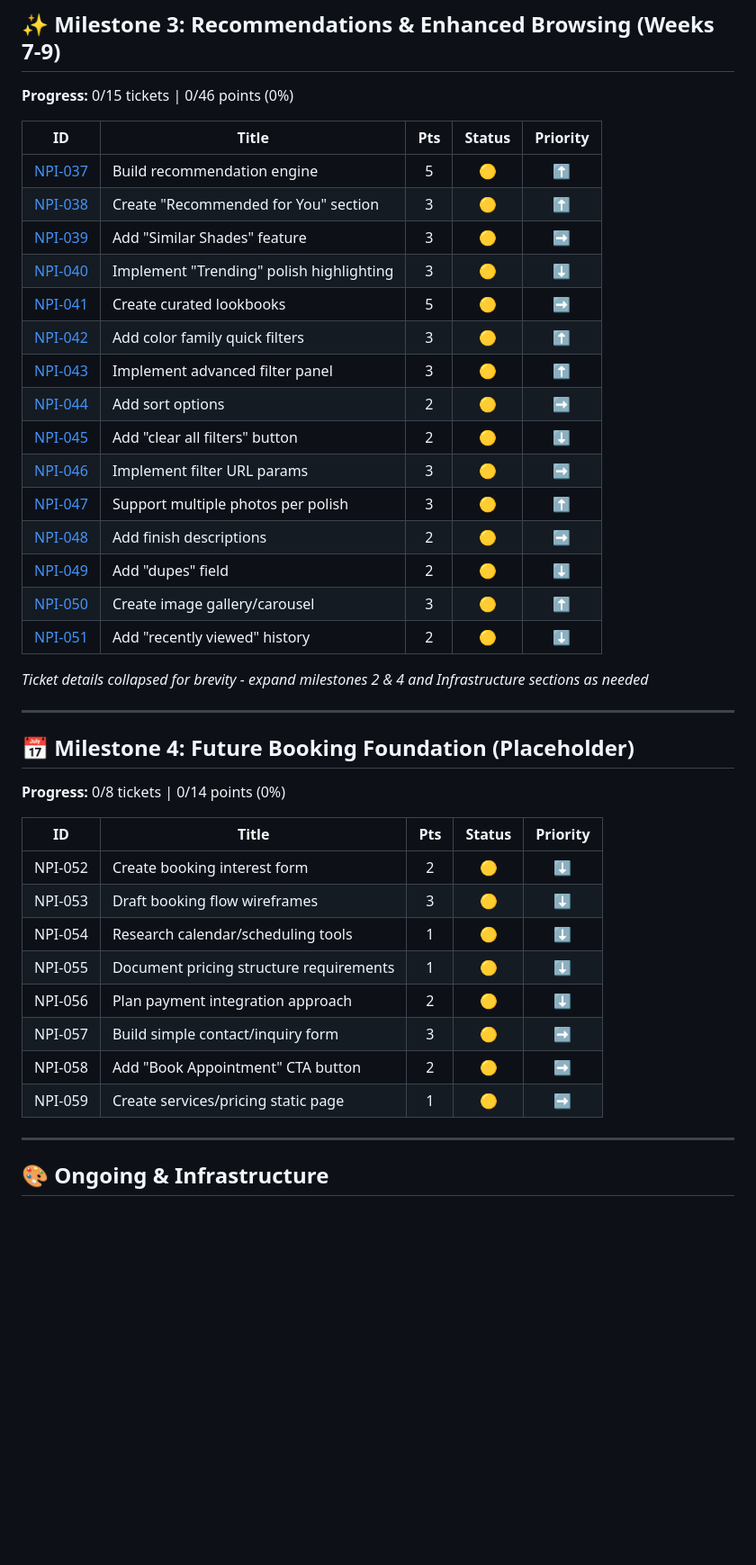
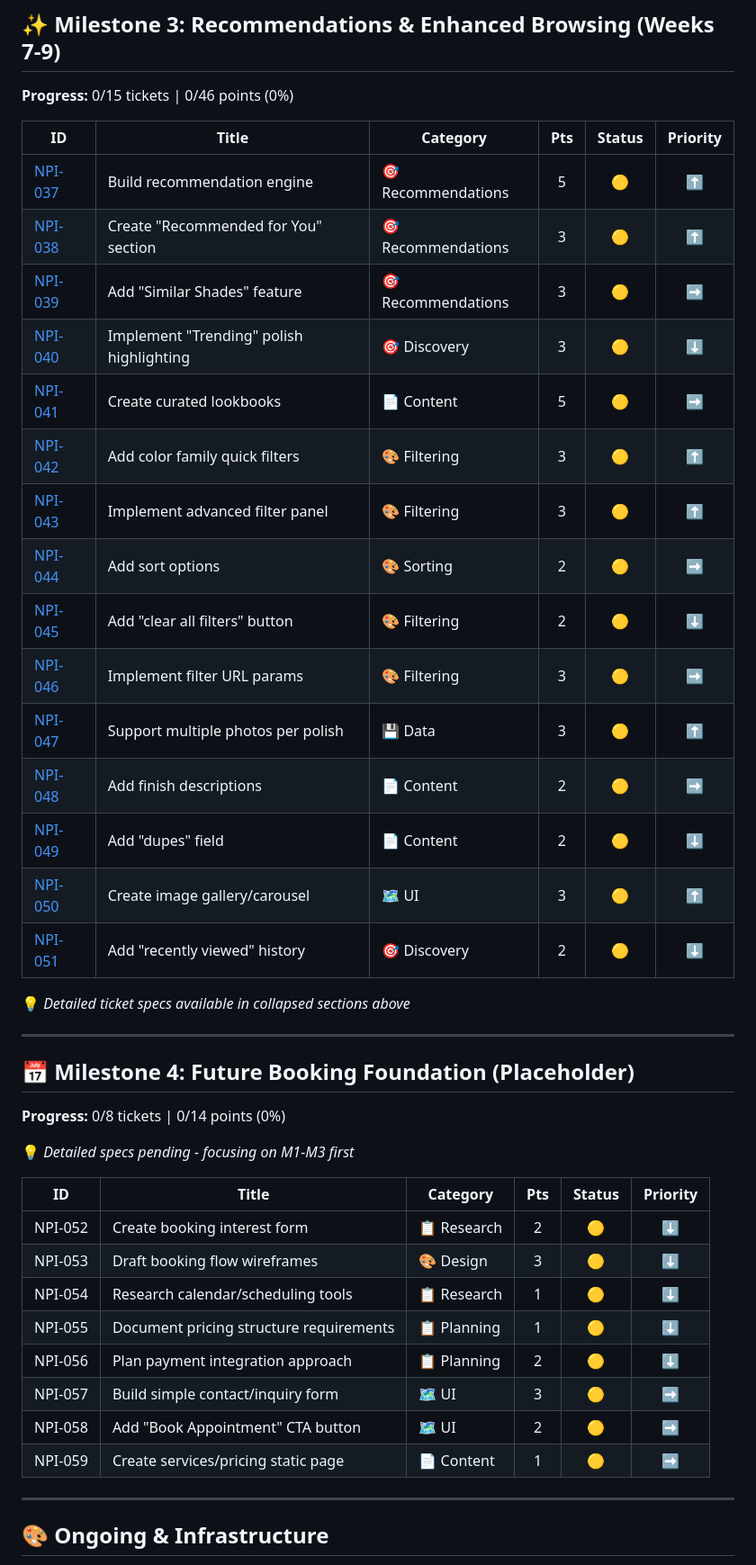
Before and after one commit to justaskclaire/NailPolishInventory, a Markdown page: ProductDocumentation/TICKETS.md, the part around the change printed below. Shown: that part at 90% size. Rendered like a GitHub page; blank space fills up the shorter version.

```diff
--- a/ProductDocumentation/TICKETS.md
+++ b/ProductDocumentation/TICKETS.md
@@ -410,25 +572,25 @@
 
 **Progress:** 0/15 tickets | 0/46 points (0%)
 
-| ID | Title | Pts | Status | Priority |
-|---|---|:---:|:---:|:---:|
-| [NPI-037](#npi-037) | Build recommendation engine | 5 | 🟡 | ⬆️ |
-| [NPI-038](#npi-038) | Create "Recommended for You" section | 3 | 🟡 | ⬆️ |
-| [NPI-039](#npi-039) | Add "Similar Shades" feature | 3 | 🟡 | ➡️ |
-| [NPI-040](#npi-040) | Implement "Trending" polish highlighting | 3 | 🟡 | ⬇️ |
-| [NPI-041](#npi-041) | Create curated lookbooks | 5 | 🟡 | ➡️ |
-| [NPI-042](#npi-042) | Add color family quick filters | 3 | 🟡 | ⬆️ |
-| [NPI-043](#npi-043) | Implement advanced filter panel | 3 | 🟡 | ⬆️ |
-| [NPI-044](#npi-044) | Add sort options | 2 | 🟡 | ➡️ |
-| [NPI-045](#npi-045) | Add "clear all filters" button | 2 | 🟡 | ⬇️ |
-| [NPI-046](#npi-046) | Implement filter URL params | 3 | 🟡 | ➡️ |
-| [NPI-047](#npi-047) | Support multiple photos per polish | 3 | 🟡 | ⬆️ |
-| [NPI-048](#npi-048) | Add finish descriptions | 2 | 🟡 | ➡️ |
-| [NPI-049](#npi-049) | Add "dupes" field | 2 | 🟡 | ⬇️ |
-| [NPI-050](#npi-050) | Create image gallery/carousel | 3 | 🟡 | ⬆️ |
-| [NPI-051](#npi-051) | Add "recently viewed" history | 2 | 🟡 | ⬇️ |
+| ID | Title | Category | Pts | Status | Priority |
+|---|---|---|:---:|:---:|:---:|
+| [NPI-037](#npi-037) | Build recommendation engine | 🎯 Recommendations | 5 | 🟡 | ⬆️ |
+| [NPI-038](#npi-038) | Create "Recommended for You" section | 🎯 Recommendations | 3 | 🟡 | ⬆️ |
+| [NPI-039](#npi-039) | Add "Similar Shades" feature | 🎯 Recommendations | 3 | 🟡 | ➡️ |
+| [NPI-040](#npi-040) | Implement "Trending" polish highlighting | 🎯 Discovery | 3 | 🟡 | ⬇️ |
+| [NPI-041](#npi-041) | Create curated lookbooks | 📄 Content | 5 | 🟡 | ➡️ |
+| [NPI-042](#npi-042) | Add color family quick filters | 🎨 Filtering | 3 | 🟡 | ⬆️ |
+| [NPI-043](#npi-043) | Implement advanced filter panel | 🎨 Filtering | 3 | 🟡 | ⬆️ |
+| [NPI-044](#npi-044) | Add sort options | 🎨 Sorting | 2 | 🟡 | ➡️ |
+| [NPI-045](#npi-045) | Add "clear all filters" button | 🎨 Filtering | 2 | 🟡 | ⬇️ |
+| [NPI-046](#npi-046) | Implement filter URL params | 🎨 Filtering | 3 | 🟡 | ➡️ |
+| [NPI-047](#npi-047) | Support multiple photos per polish | 💾 Data | 3 | 🟡 | ⬆️ |
+| [NPI-048](#npi-048) | Add finish descriptions | 📄 Content | 2 | 🟡 | ➡️ |
+| [NPI-049](#npi-049) | Add "dupes" field | 📄 Content | 2 | 🟡 | ⬇️ |
+| [NPI-050](#npi-050) | Create image gallery/carousel | 🗺️ UI | 3 | 🟡 | ⬆️ |
+| [NPI-051](#npi-051) | Add "recently viewed" history | 🎯 Discovery | 2 | 🟡 | ⬇️ |
 
-_Ticket details collapsed for brevity - expand milestones 2 & 4 and Infrastructure sections as needed_
+💡 _Detailed ticket specs available in collapsed sections above_
 
 ---
 
@@ -436,16 +598,18 @@ _Ticket details collapsed for brevity - expand milestones 2 & 4 and Infrastructu
 
 **Progress:** 0/8 tickets | 0/14 points (0%)
 
-| ID | Title | Pts | Status | Priority |
-|---|---|:---:|:---:|:---:|
-| NPI-052 | Create booking interest form | 2 | 🟡 | ⬇️ |
-| NPI-053 | Draft booking flow wireframes | 3 | 🟡 | ⬇️ |
-| NPI-054 | Research calendar/scheduling tools | 1 | 🟡 | ⬇️ |
-| NPI-055 | Document pricing structure requirements | 1 | 🟡 | ⬇️ |
-| NPI-056 | Plan payment integration approach | 2 | 🟡 | ⬇️ |
-| NPI-057 | Build simple contact/inquiry form | 3 | 🟡 | ➡️ |
-| NPI-058 | Add "Book Appointment" CTA button | 2 | 🟡 | ➡️ |
-| NPI-059 | Create services/pricing static page | 1 | 🟡 | ➡️ |
+💡 _Detailed specs pending - focusing on M1-M3 first_
+
+| ID | Title | Category | Pts | Status | Priority |
+|---|---|---|:---:|:---:|:---:|
+| NPI-052 | Create booking interest form | 📋 Research | 2 | 🟡 | ⬇️ |
+| NPI-053 | Draft booking flow wireframes | 🎨 Design | 3 | 🟡 | ⬇️ |
+| NPI-054 | Research calendar/scheduling tools | 📋 Research | 1 | 🟡 | ⬇️ |
+| NPI-055 | Document pricing structure requirements | 📋 Planning | 1 | 🟡 | ⬇️ |
+| NPI-056 | Plan payment integration approach | 📋 Planning | 2 | 🟡 | ⬇️ |
+| NPI-057 | Build simple contact/inquiry form | 🗺️ UI | 3 | 🟡 | ➡️ |
+| NPI-058 | Add "Book Appointment" CTA button | 🗺️ UI | 2 | 🟡 | ➡️ |
+| NPI-059 | Create services/pricing static page | 📄 Content | 1 | 🟡 | ➡️ |
 
 ---
 
```
Also changed, not shown: other parts of ProductDocumentation/TICKETS.md (+299 -125 lines).
